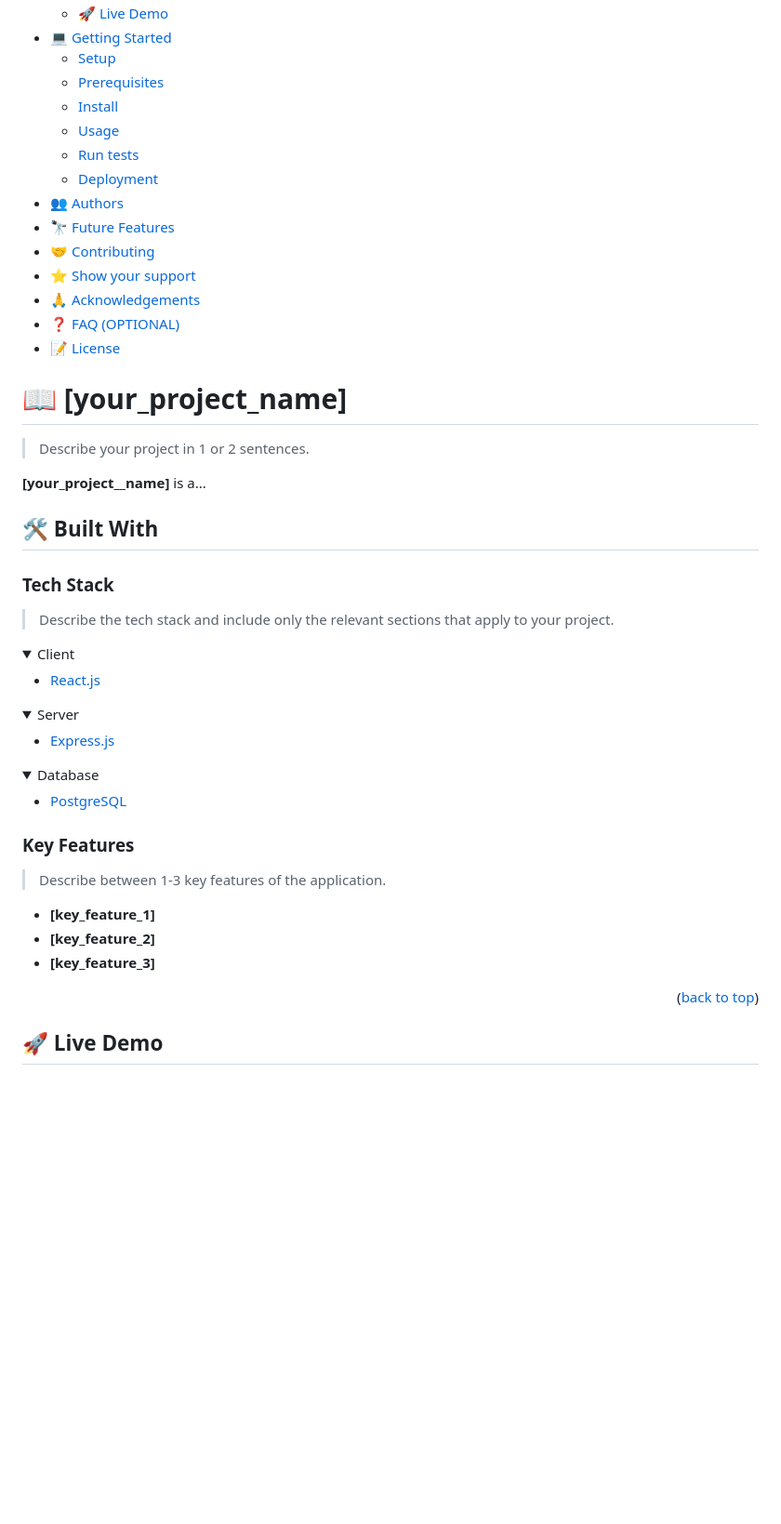
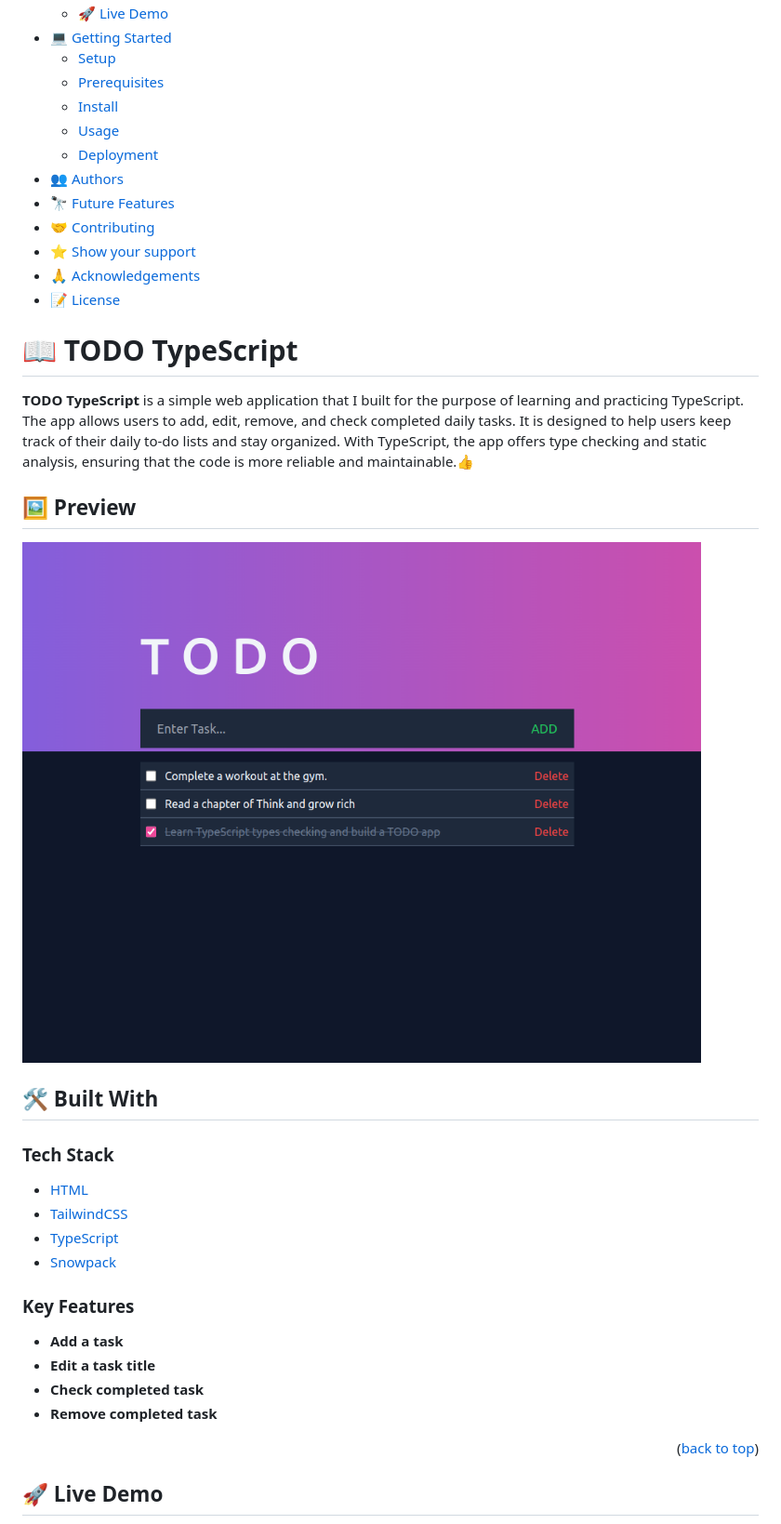
Before and after one commit to adel-gu/Todo-typescript, a Markdown page: README.md, the part around one of its changes. Shown at 93% size. Rendered like a GitHub page; folded sections open; blank space fills up the shorter version.

```diff
--- a/README.md
+++ b/README.md
@@ -48,60 +18,43 @@ After you're finished please remove all the comments and instructions!
   - [Prerequisites](#prerequisites)
   - [Install](#install)
   - [Usage](#usage)
-  - [Run tests](#run-tests)
   - [Deployment](#deployment)
 - [👥 Authors](#authors)
 - [🔭 Future Features](#future-features)
 - [🤝 Contributing](#contributing)
 - [⭐️ Show your support](#support)
 - [🙏 Acknowledgements](#acknowledgements)
-- [❓ FAQ (OPTIONAL)](#faq)
 - [📝 License](#license)
 
 <!-- PROJECT DESCRIPTION -->
 
-# 📖 [your_project_name] <a name="about-project"></a>
+# 📖 TODO TypeScript <a name="about-project"></a>
 
-> Describe your project in 1 or 2 sentences.
+**TODO TypeScript** is a simple web application that I built for the purpose of learning and practicing TypeScript. The app allows users to add, edit, remove, and check completed daily tasks. It is designed to help users keep track of their daily to-do lists and stay organized. With TypeScript, the app offers type checking and static analysis, ensuring that the code is more reliable and maintainable.👍
 
-**[your_project__name]** is a...
+## 🖼️ Preview
+
+![preview](preview.png)
 
 ## 🛠 Built With <a name="built-with"></a>
 
 ### Tech Stack <a name="tech-stack"></a>
 
-> Describe the tech stack and include only the relevant sections that apply to your project.
-
-<details>
-  <summary>Client</summary>
-  <ul>
-    <li><a href="https://reactjs.org/">React.js</a></li>
-  </ul>
-</details>
-
-<details>
-  <summary>Server</summary>
-  <ul>
-    <li><a href="https://expressjs.com/">Express.js</a></li>
-  </ul>
-</details>
-
-<details>
-<summary>Database</summary>
-  <ul>
-    <li><a href="https://www.postgresql.org/">PostgreSQL</a></li>
-  </ul>
-</details>
+<ul>
+  <li><a href="https://www.w3schools.com/html/">HTML</a></li>
+  <li><a href="https://tailwindcss.com/">TailwindCSS</a></li>
+  <li><a href="https://www.typescriptlang.org/">TypeScript</a></li>
+  <li><a href="https://www.snowpack.dev/">Snowpack</a></li>
+</ul>
 
 <!-- Features -->
 
 ### Key Features <a name="key-features"></a>
 
-> Describe between 1-3 key features of the application.
-
-- **[key_feature_1]**
-- **[key_feature_2]**
-- **[key_feature_3]**
+- **Add a task**
+- **Edit a task title**
+- **Check completed task**
+- **Remove completed task**
 
 <p align="right">(<a href="#readme-top">back to top</a>)</p>
 
```
Also changed, not shown: other parts of README.md (+34 -126 lines).
